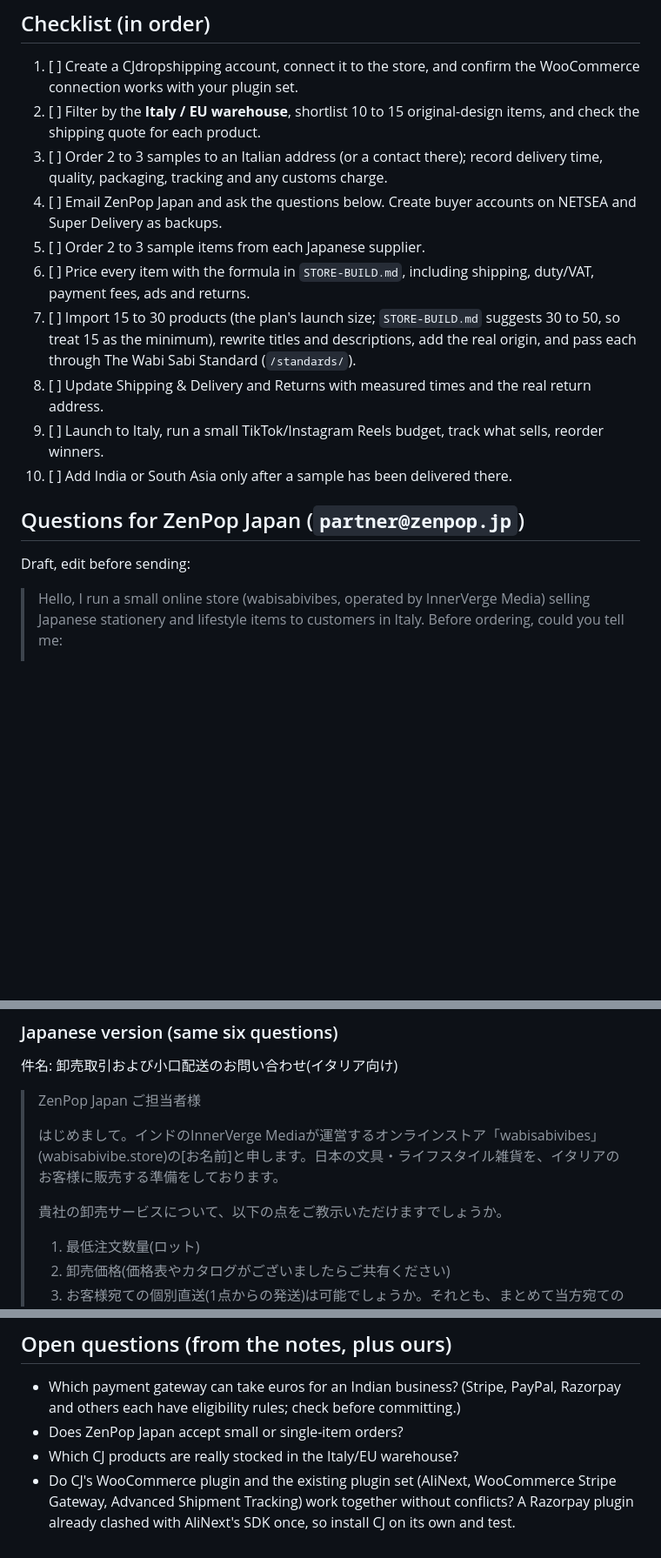
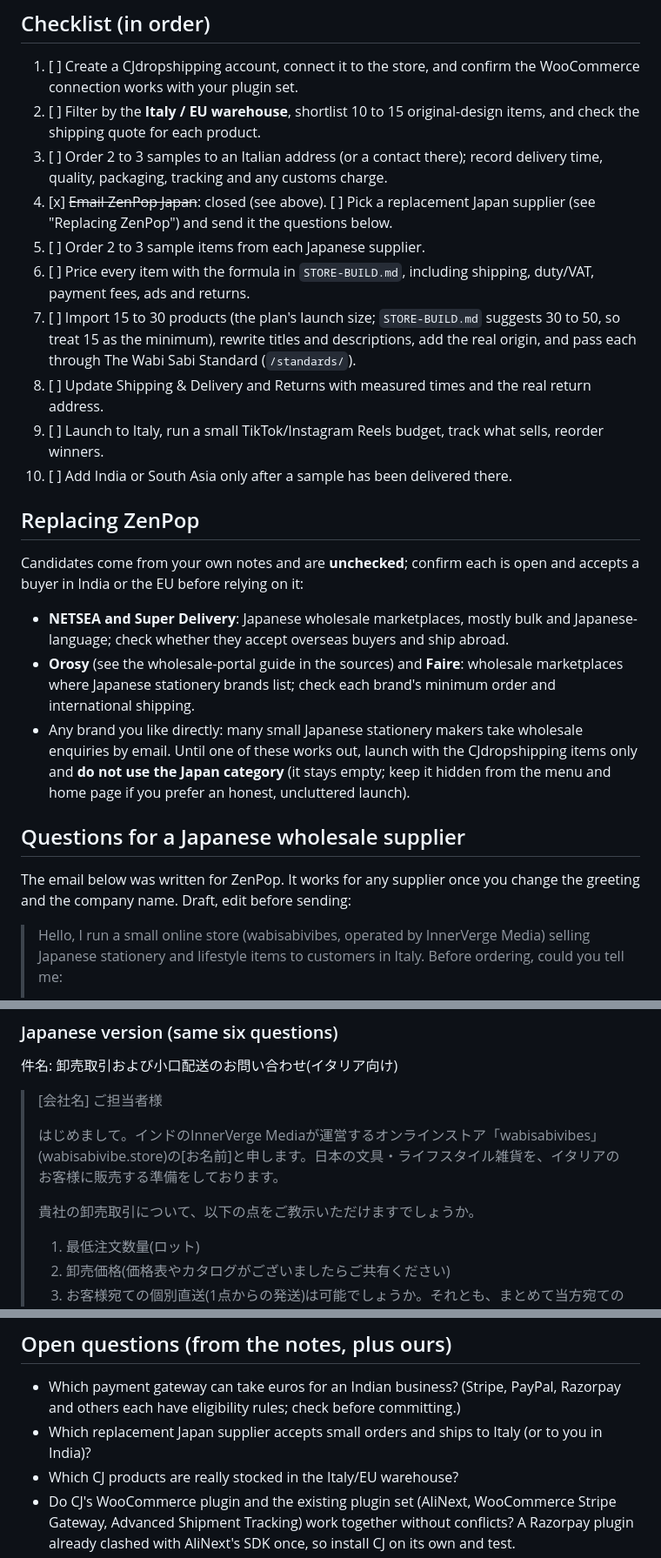
Before and after one commit to sahajisy/digital-products-store, a Markdown page: docs/SOURCING-PLAN.md, 3 parts joined by grey strips. Shown at 87% size. Rendered like a GitHub page; blank space fills up the shorter version.

Commit message:
Mark ZenPop as closed and list replacement wholesale options
Co-Authored-By: Claude Sonnet 5.5 <noreply@anthropic.com>
Claude-Session: https://claude.ai/code/session_0178emTXuXXckLS9M3mdSphq

```diff
--- a/docs/SOURCING-PLAN.md
+++ b/docs/SOURCING-PLAN.md
@@ -27,7 +29,7 @@ Source: your research notes (Oct 2026), reconciled with the store as built. The
 1. [ ] Create a CJdropshipping account, connect it to the store, and confirm the WooCommerce connection works with your plugin set.
 2. [ ] Filter by the **Italy / EU warehouse**, shortlist 10 to 15 original-design items, and check the shipping quote for each product.
 3. [ ] Order 2 to 3 samples to an Italian address (or a contact there); record delivery time, quality, packaging, tracking and any customs charge.
-4. [ ] Email ZenPop Japan and ask the questions below. Create buyer accounts on NETSEA and Super Delivery as backups.
+4. [x] ~~Email ZenPop Japan~~: closed (see above). [ ] Pick a replacement Japan supplier (see "Replacing ZenPop") and send it the questions below.
 5. [ ] Order 2 to 3 sample items from each Japanese supplier.
 6. [ ] Price every item with the formula in `STORE-BUILD.md`, including shipping, duty/VAT, payment fees, ads and returns.
 7. [ ] Import 15 to 30 products (the plan's launch size; `STORE-BUILD.md` suggests 30 to 50, so treat 15 as the minimum), rewrite titles and descriptions, add the real origin, and pass each through The Wabi Sabi Standard (`/standards/`).
@@ -35,7 +37,15 @@ Source: your research notes (Oct 2026), reconciled with the store as built. The
 9. [ ] Launch to Italy, run a small TikTok/Instagram Reels budget, track what sells, reorder winners.
 10. [ ] Add India or South Asia only after a sample has been delivered there.
 
-## Questions for ZenPop Japan (`partner@zenpop.jp`)
+## Replacing ZenPop
+Candidates come from your own notes and are **unchecked**; confirm each is open and accepts a buyer in India or the EU before relying on it:
+- **NETSEA and Super Delivery**: Japanese wholesale marketplaces, mostly bulk and Japanese-language; check whether they accept overseas buyers and ship abroad.
+- **Orosy** (see the wholesale-portal guide in the sources) and **Faire**: wholesale marketplaces where Japanese stationery brands list; check each brand's minimum order and international shipping.
+- Any brand you like directly: many small Japanese stationery makers take wholesale enquiries by email.
+Until one of these works out, launch with the CJdropshipping items only and **do not use the Japan category** (it stays empty; keep it hidden from the menu and home page if you prefer an honest, uncluttered launch).
+
+## Questions for a Japanese wholesale supplier
+The email below was written for ZenPop. It works for any supplier once you change the greeting and the company name.
 Draft, edit before sending:
 
 > Hello, I run a small online store (wabisabivibes, operated by InnerVerge Media) selling Japanese stationery and lifestyle items to customers in Italy. Before ordering, could you tell me:
@@ -52,11 +62,11 @@ Draft, edit before sending:
 ### Japanese version (same six questions)
 件名: 卸売取引および小口配送のお問い合わせ(イタリア向け)
 
-> ZenPop Japan ご担当者様
+> [会社名] ご担当者様
 >
 > はじめまして。インドのInnerVerge Mediaが運営するオンラインストア「wabisabivibes」(wabisabivibe.store)の[お名前]と申します。日本の文具・ライフスタイル雑貨を、イタリアのお客様に販売する準備をしております。
 >
-> 貴社の卸売サービスについて、以下の点をご教示いただけますでしょうか。
+> 貴社の卸売取引について、以下の点をご教示いただけますでしょうか。
 >
 > 1. 最低注文数量(ロット)
 > 2. 卸売価格(価格表やカタログがございましたらご共有ください)
@@ -74,7 +84,7 @@ Draft, edit before sending:
 
 ## Open questions (from the notes, plus ours)
 - Which payment gateway can take euros for an Indian business? (Stripe, PayPal, Razorpay and others each have eligibility rules; check before committing.)
-- Does ZenPop Japan accept small or single-item orders?
+- Which replacement Japan supplier accepts small orders and ships to Italy (or to you in India)?
 - Which CJ products are really stocked in the Italy/EU warehouse?
 - Do CJ's WooCommerce plugin and the existing plugin set (AliNext, WooCommerce Stripe Gateway, Advanced Shipment Tracking) work together without conflicts? A Razorpay plugin already clashed with AliNext's SDK once, so install CJ on its own and test.
 
```
Also changed, not shown: other parts of docs/SOURCING-PLAN.md (+2 -0 lines).
